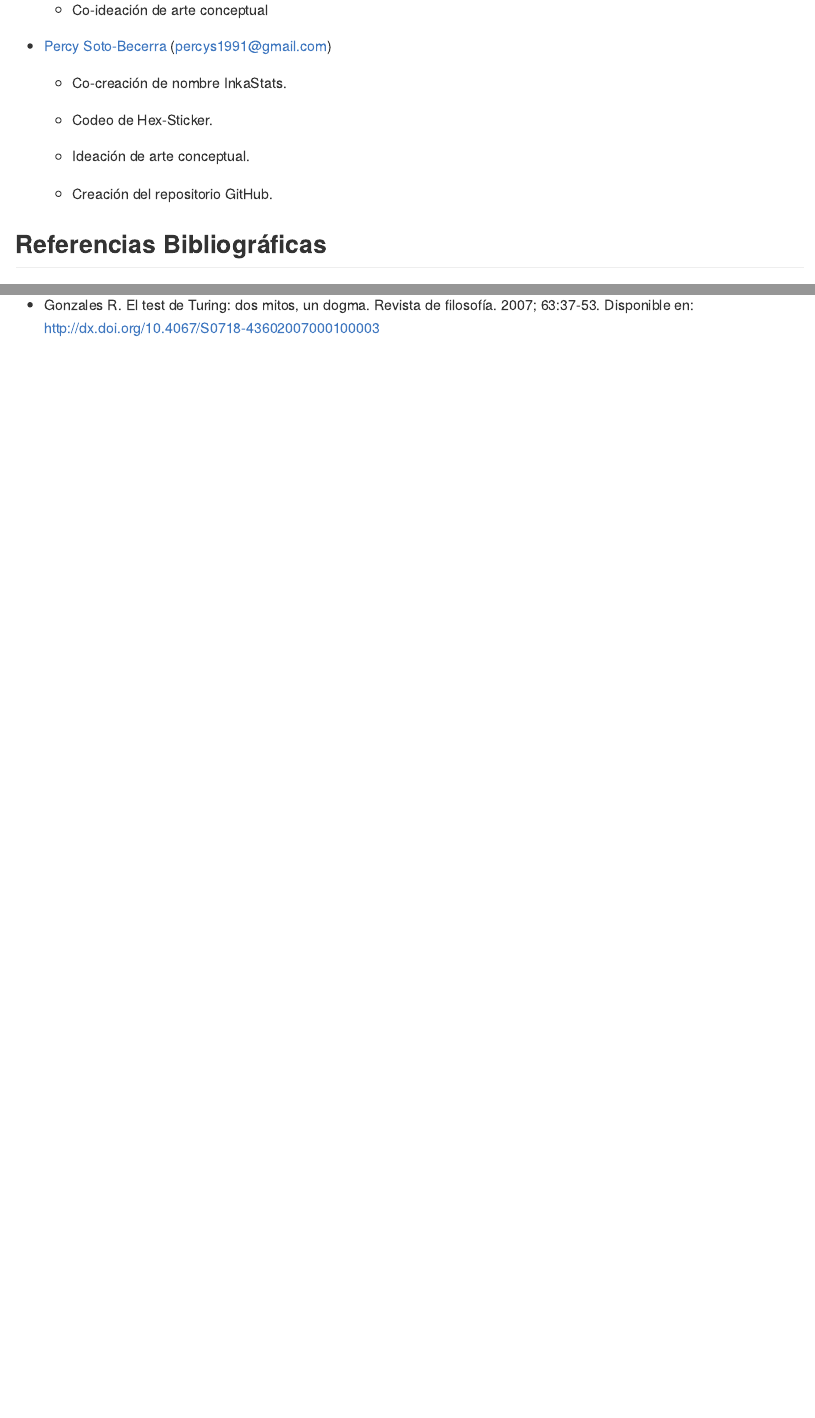
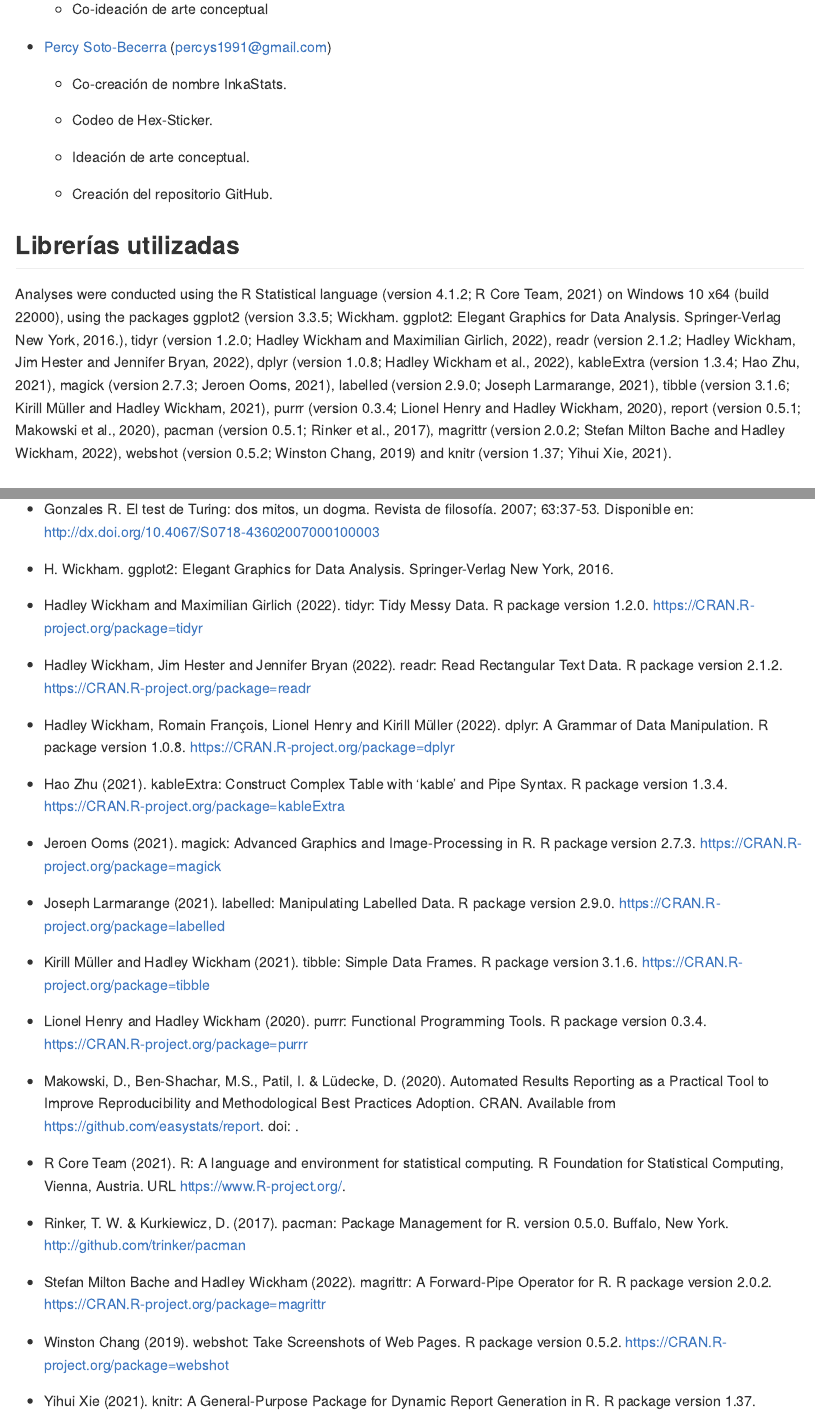
Before and after one commit to psotob91/InkaStat_HexSticker, an R Markdown document (README.Rmd): the page in a window 1100 px wide, from 2310 px down before the commit and from 2290 px down after it, so that both start at the same text, and a second part further down, joined at a grey line. Rendered offline with R 4.5, knitr and Pandoc, with nearby package versions; code that draws random numbers runs with fixed seeds of ours; some code elsewhere in the file could not run offline.

Commit message:
Update README

```diff
--- a/README.Rmd
+++ b/README.Rmd
@@ -173,6 +172,10 @@ new_gif
 
     -   Creación del repositorio GitHub.
 
+## Librerías utilizadas
+
+Analyses were conducted using the R Statistical language (version 4.1.2; R Core Team, 2021) on Windows 10 x64 (build 22000), using the packages ggplot2 (version 3.3.5; Wickham. ggplot2: Elegant Graphics for Data Analysis. Springer-Verlag New York, 2016.), tidyr (version 1.2.0; Hadley Wickham and Maximilian Girlich, 2022), readr (version 2.1.2; Hadley Wickham, Jim Hester and Jennifer Bryan, 2022), dplyr (version 1.0.8; Hadley Wickham et al., 2022), kableExtra (version 1.3.4; Hao Zhu, 2021), magick (version 2.7.3; Jeroen Ooms, 2021), labelled (version 2.9.0; Joseph Larmarange, 2021), tibble (version 3.1.6; Kirill Müller and Hadley Wickham, 2021), purrr (version 0.3.4; Lionel Henry and Hadley Wickham, 2020), report (version 0.5.1; Makowski et al., 2020), pacman (version 0.5.1; Rinker et al., 2017), magrittr (version 2.0.2; Stefan Milton Bache and Hadley Wickham, 2022), webshot (version 0.5.2; Winston Chang, 2019) and knitr (version 1.37; Yihui Xie, 2021).
+
 ## Referencias Bibliográficas
 
 -   Wong Torres Z., Salcedo Guzmán L. Quipus: nudos numéricos y parlantes. Quipucamayoc, 2005; 12(24). Disponible en: <https://doi.org/10.15381/quipu.v12i24.5435>
@@ -190,3 +193,33 @@ new_gif
 -   Ballesteros D., Blanco F. Mujeres que aplicaron la estadística para transformar el mundo: Florence Nightingale y Madelein Guilbert. VI Congreso internacional de Historia de la Estadística y de la Probabilidad. 2011. Disponible en: <https://eprints.ucm.es/16911/>
 
 -   Gonzales R. El test de Turing: dos mitos, un dogma. Revista de filosofía. 2007; 63:37-53. Disponible en: <http://dx.doi.org/10.4067/S0718-43602007000100003>
+
+- H. Wickham. ggplot2: Elegant Graphics for Data Analysis. Springer-Verlag New York, 2016.
+
+- Hadley Wickham and Maximilian Girlich (2022). tidyr: Tidy Messy Data. R package version 1.2.0. https://CRAN.R-project.org/package=tidyr
+
+- Hadley Wickham, Jim Hester and Jennifer Bryan (2022). readr: Read Rectangular Text Data. R package version 2.1.2. https://CRAN.R-project.org/package=readr
+
+- Hadley Wickham, Romain François, Lionel Henry and Kirill Müller (2022). dplyr: A Grammar of Data Manipulation. R package version 1.0.8. https://CRAN.R-project.org/package=dplyr
+
+- Hao Zhu (2021). kableExtra: Construct Complex Table with 'kable' and Pipe Syntax. R package version 1.3.4. https://CRAN.R-project.org/package=kableExtra
+
+- Jeroen Ooms (2021). magick: Advanced Graphics and Image-Processing in R. R package version 2.7.3. https://CRAN.R-project.org/package=magick
+
+- Joseph Larmarange (2021). labelled: Manipulating Labelled Data. R package version 2.9.0. https://CRAN.R-project.org/package=labelled
+
+- Kirill Müller and Hadley Wickham (2021). tibble: Simple Data Frames. R package version 3.1.6. https://CRAN.R-project.org/package=tibble
+
+- Lionel Henry and Hadley Wickham (2020). purrr: Functional Programming Tools. R package version 0.3.4. https://CRAN.R-project.org/package=purrr
+
+- Makowski, D., Ben-Shachar, M.S., Patil, I. & Lüdecke, D. (2020). Automated Results Reporting as a Practical Tool to Improve Reproducibility and Methodological Best Practices Adoption. CRAN. Available from https://github.com/easystats/report. doi: .
+
+- R Core Team (2021). R: A language and environment for statistical computing. R Foundation for Statistical Computing, Vienna, Austria. URL https://www.R-project.org/.
+
+- Rinker, T. W. & Kurkiewicz, D. (2017). pacman: Package Management for R. version 0.5.0. Buffalo, New York. http://github.com/trinker/pacman
+
+- Stefan Milton Bache and Hadley Wickham (2022). magrittr: A Forward-Pipe Operator for R. R package version 2.0.2. https://CRAN.R-project.org/package=magrittr
+
+- Winston Chang (2019). webshot: Take Screenshots of Web Pages. R package version 0.5.2. https://CRAN.R-project.org/package=webshot
+
+- Yihui Xie (2021). knitr: A General-Purpose Package for Dynamic Report Generation in R. R package version 1.37.
```
Also changed, not shown: README.md, README_files/figure-gfm/unnamed-chunk-5-1.png, tables/table_concept_art.png, README.Rmd (5 more changed lines).
